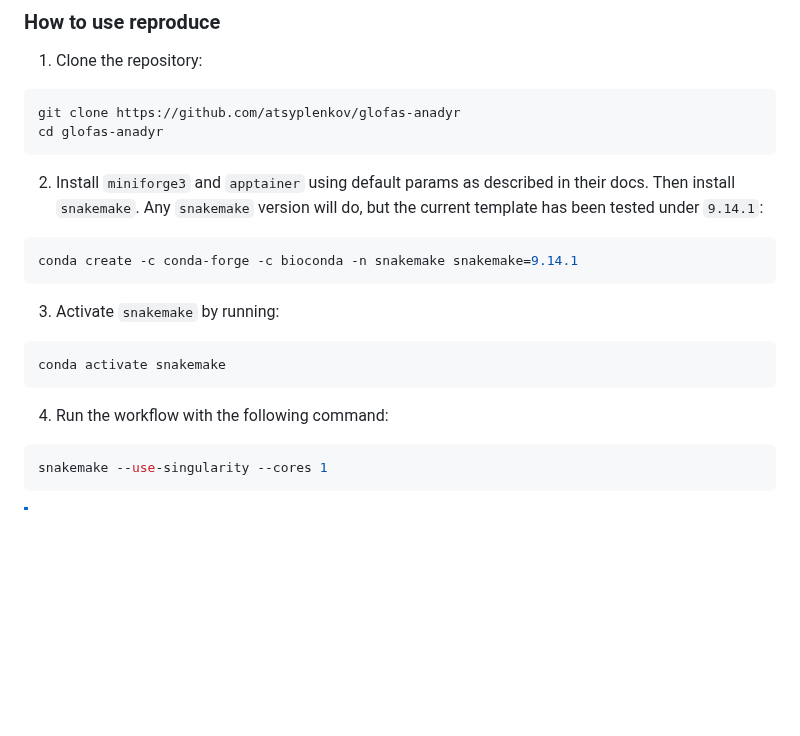
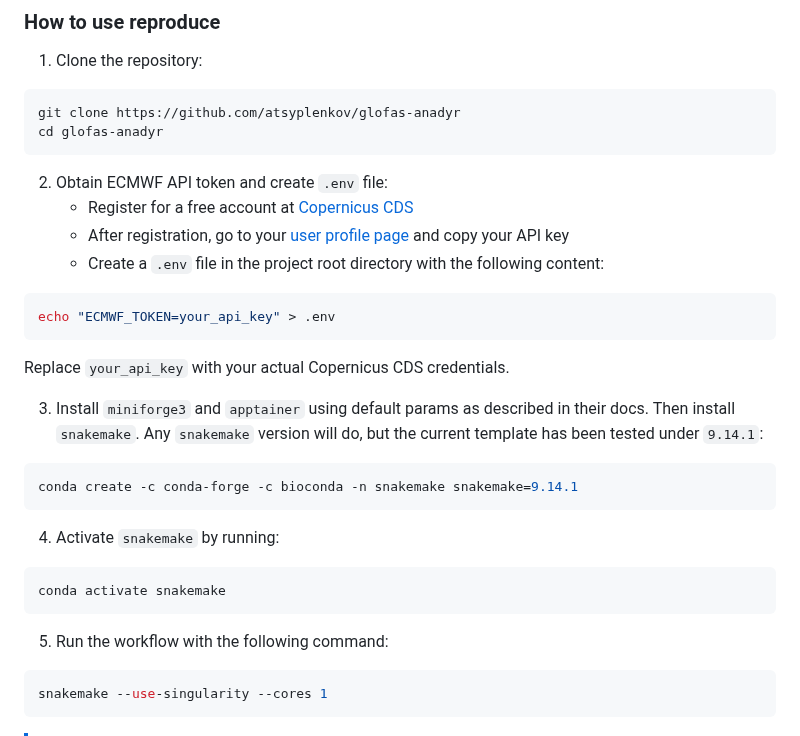
Before and after one commit to atsyplenkov/glofas-anadyr, a Markdown page: README.md, the part around the change. Rendered like a GitHub page; blank space fills up the shorter version.

````diff
--- a/README.md
+++ b/README.md
@@ -50,17 +50,26 @@ git clone https://github.com/atsyplenkov/glofas-anadyr
 cd glofas-anadyr
 ```
 
-2. Install `miniforge3` and `apptainer` using default params as described in their docs. Then install `snakemake`. Any `snakemake` version will do, but the current template has been tested under `9.14.1`:
+2. Obtain ECMWF API token and create `.env` file:
+   * Register for a free account at [Copernicus CDS](https://cds.climate.copernicus.eu/)
+   * After registration, go to your [user profile page](https://cds.climate.copernicus.eu/user) and copy your API key
+   * Create a `.env` file in the project root directory with the following content:
+```shell
+echo "ECMWF_TOKEN=your_api_key" > .env
+```
+   Replace `your_api_key` with your actual Copernicus CDS credentials.
+
+3. Install `miniforge3` and `apptainer` using default params as described in their docs. Then install `snakemake`. Any `snakemake` version will do, but the current template has been tested under `9.14.1`:
 ```shell
 conda create -c conda-forge -c bioconda -n snakemake snakemake=9.14.1
 ```
 
-3. Activate `snakemake` by running:
+4. Activate `snakemake` by running:
 ```shell
 conda activate snakemake
 ```
 
-4. Run the workflow with the following command:
+5. Run the workflow with the following command:
 ```shell
 snakemake --use-singularity --cores 1
 ```
````
